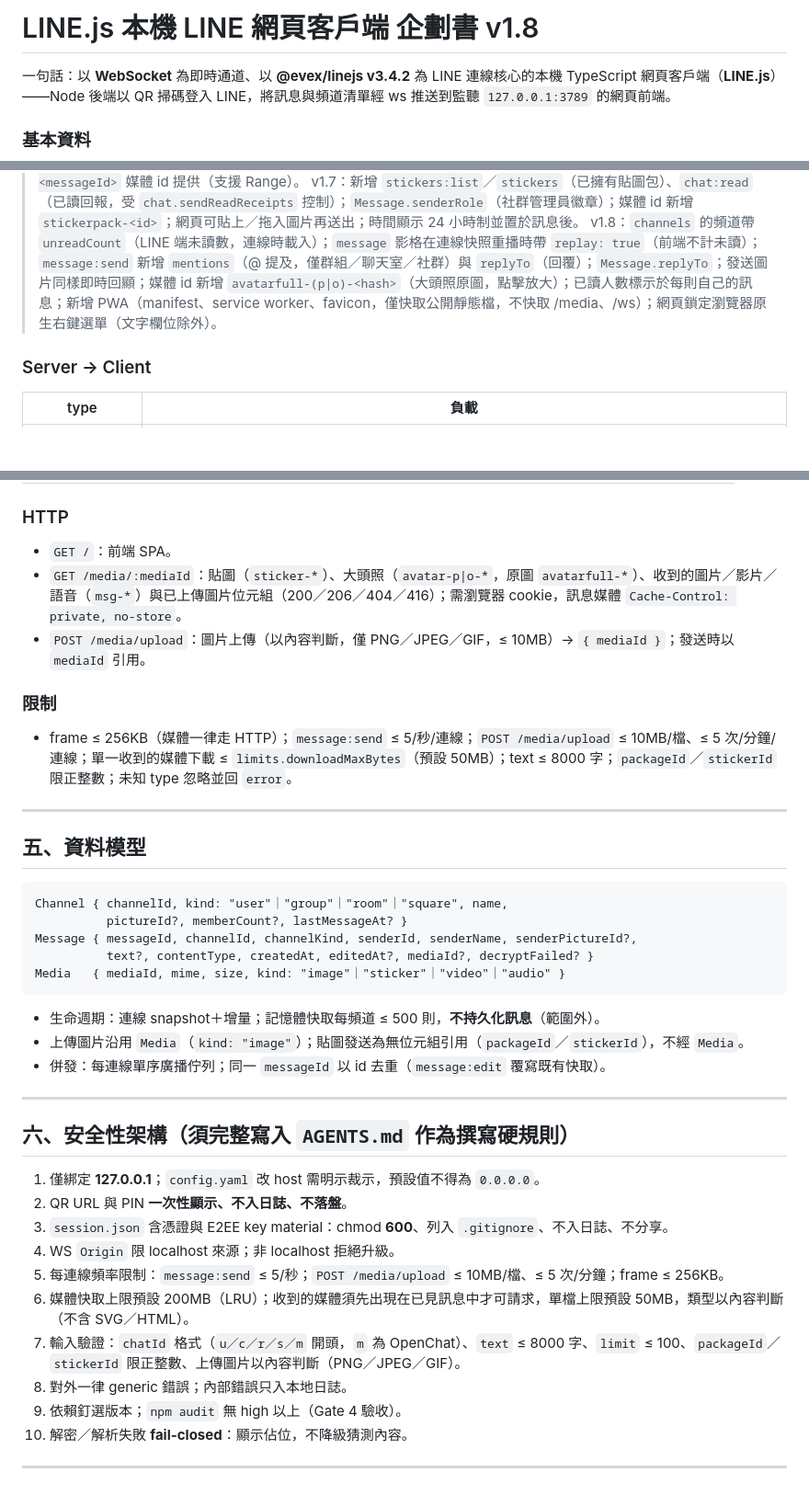
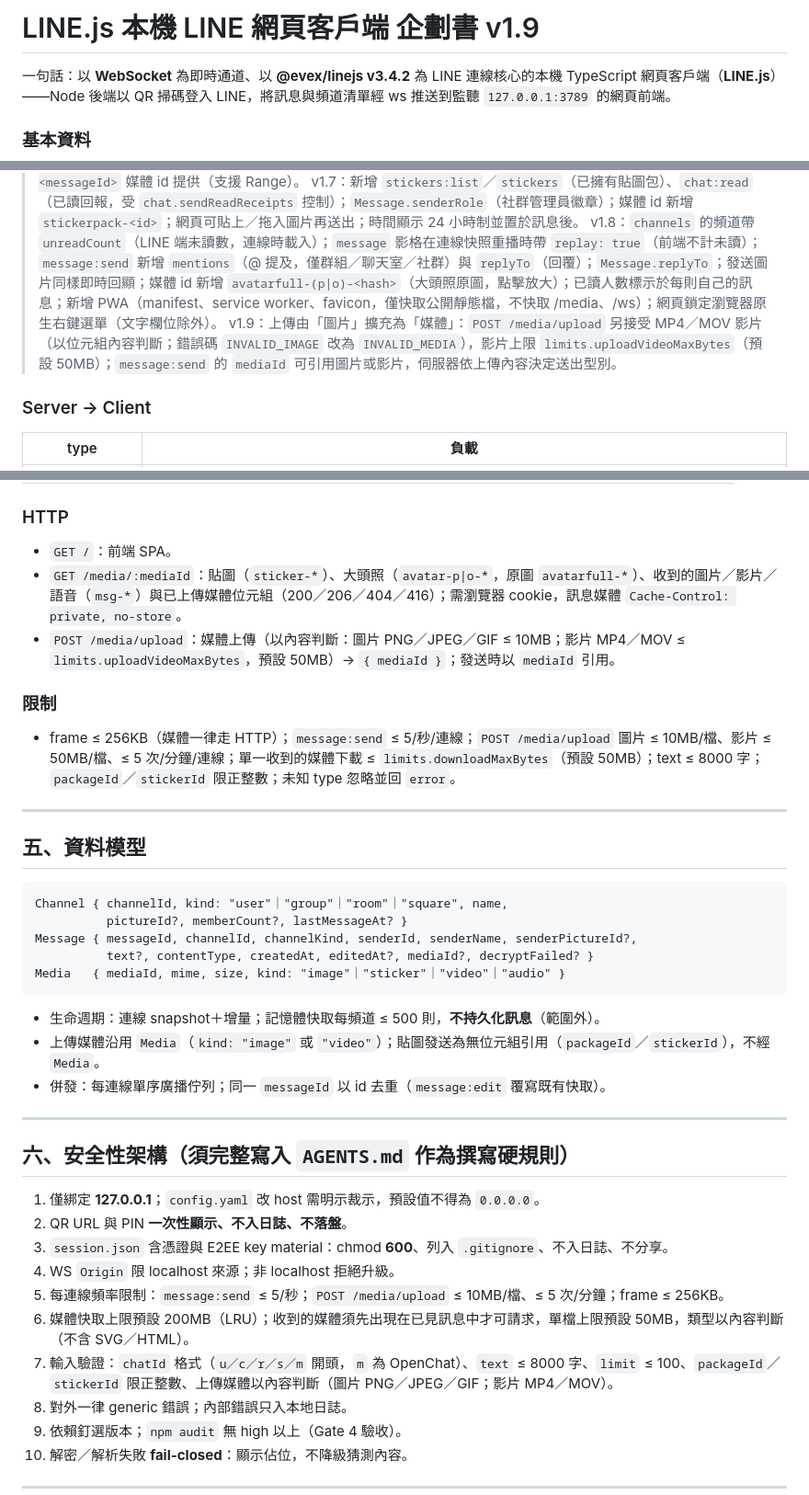
Before and after one commit to JS-PACKAGE/LINE.js, a Markdown page: PLAN.md, 3 parts joined by grey strips. Shown at 92% size. Drawn GitHub-style; blank space fills up the shorter version.

````diff
--- a/PLAN.md
+++ b/PLAN.md
@@ -1,4 +1,4 @@
-# LINE.js 本機 LINE 網頁客戶端 企劃書 v1.8
+# LINE.js 本機 LINE 網頁客戶端 企劃書 v1.9
 
 一句話：以 **WebSocket** 為即時通道、以 **@evex/linejs v3.4.2** 為 LINE 連線核心的本機 TypeScript 網頁客戶端（**LINE.js**）——Node 後端以 QR 掃碼登入 LINE，將訊息與頻道清單經 ws 推送到監聽 `127.0.0.1:3789` 的網頁前端。
 
@@ -125,6 +125,7 @@
 > v1.6：新增 `history.cursor`、`read`（已讀位置）；頻道與訊息帶 `pictureId`／`senderPictureId`（大頭照）；OpenChat 聊天 id 以 `m` 開頭；收到的圖片／影片／語音以 `msg-<messageId>` 媒體 id 提供（支援 Range）。
 > v1.7：新增 `stickers:list`／`stickers`（已擁有貼圖包）、`chat:read`（已讀回報，受 `chat.sendReadReceipts` 控制）；`Message.senderRole`（社群管理員徽章）；媒體 id 新增 `stickerpack-<id>`；網頁可貼上／拖入圖片再送出；時間顯示 24 小時制並置於訊息後。
 > v1.8：`channels` 的頻道帶 `unreadCount`（LINE 端未讀數，連線時載入）；`message` 影格在連線快照重播時帶 `replay: true`（前端不計未讀）；`message:send` 新增 `mentions`（@ 提及，僅群組／聊天室／社群）與 `replyTo`（回覆）；`Message.replyTo`；發送圖片同樣即時回顯；媒體 id 新增 `avatarfull-(p|o)-<hash>`（大頭照原圖，點擊放大）；已讀人數標示於每則自己的訊息；新增 PWA（manifest、service worker、favicon，僅快取公開靜態檔，不快取 /media、/ws）；網頁鎖定瀏覽器原生右鍵選單（文字欄位除外）。
+> v1.9：上傳由「圖片」擴充為「媒體」：`POST /media/upload` 另接受 MP4／MOV 影片（以位元組內容判斷；錯誤碼 `INVALID_IMAGE` 改為 `INVALID_MEDIA`），影片上限 `limits.uploadVideoMaxBytes`（預設 50MB）；`message:send` 的 `mediaId` 可引用圖片或影片，伺服器依上傳內容決定送出型別。
 
 ### Server → Client
 
@@ -156,11 +157,11 @@
 
 ### HTTP
 - `GET /`：前端 SPA。
-- `GET /media/:mediaId`：貼圖（`sticker-*`）、大頭照（`avatar-p|o-*`，原圖 `avatarfull-*`）、收到的圖片／影片／語音（`msg-*`）與已上傳圖片位元組（200／206／404／416）；需瀏覽器 cookie，訊息媒體 `Cache-Control: private, no-store`。
-- `POST /media/upload`：圖片上傳（以內容判斷，僅 PNG／JPEG／GIF，≤ 10MB）→ `{ mediaId }`；發送時以 `mediaId` 引用。
+- `GET /media/:mediaId`：貼圖（`sticker-*`）、大頭照（`avatar-p|o-*`，原圖 `avatarfull-*`）、收到的圖片／影片／語音（`msg-*`）與已上傳媒體位元組（200／206／404／416）；需瀏覽器 cookie，訊息媒體 `Cache-Control: private, no-store`。
+- `POST /media/upload`：媒體上傳（以內容判斷：圖片 PNG／JPEG／GIF ≤ 10MB；影片 MP4／MOV ≤ `limits.uploadVideoMaxBytes`，預設 50MB）→ `{ mediaId }`；發送時以 `mediaId` 引用。
 
 ### 限制
-- frame ≤ 256KB（媒體一律走 HTTP）；`message:send` ≤ 5/秒/連線；`POST /media/upload` ≤ 10MB/檔、≤ 5 次/分鐘/連線；單一收到的媒體下載 ≤ `limits.downloadMaxBytes`（預設 50MB）；text ≤ 8000 字；`packageId`／`stickerId` 限正整數；未知 type 忽略並回 `error`。
+- frame ≤ 256KB（媒體一律走 HTTP）；`message:send` ≤ 5/秒/連線；`POST /media/upload` 圖片 ≤ 10MB/檔、影片 ≤ 50MB/檔、≤ 5 次/分鐘/連線；單一收到的媒體下載 ≤ `limits.downloadMaxBytes`（預設 50MB）；text ≤ 8000 字；`packageId`／`stickerId` 限正整數；未知 type 忽略並回 `error`。
 
 ---
 
@@ -174,7 +175,7 @@ Message { messageId, channelId, channelKind, senderId, senderName, senderPicture
 Media   { mediaId, mime, size, kind: "image"｜"sticker"｜"video"｜"audio" }
 ```
 - 生命週期：連線 snapshot＋增量；記憶體快取每頻道 ≤ 500 則，**不持久化訊息**（範圍外）。
-- 上傳圖片沿用 `Media`（`kind: "image"`）；貼圖發送為無位元組引用（`packageId`／`stickerId`），不經 `Media`。
+- 上傳媒體沿用 `Media`（`kind: "image"` 或 `"video"`）；貼圖發送為無位元組引用（`packageId`／`stickerId`），不經 `Media`。
 - 併發：每連線單序廣播佇列；同一 `messageId` 以 id 去重（`message:edit` 覆寫既有快取）。
 
 ---
@@ -187,7 +188,7 @@ Media   { mediaId, mime, size, kind: "image"｜"sticker"｜"video"｜"audio" }
 4. WS `Origin` 限 localhost 來源；非 localhost 拒絕升級。
 5. 每連線頻率限制：`message:send` ≤ 5/秒；`POST /media/upload` ≤ 10MB/檔、≤ 5 次/分鐘；frame ≤ 256KB。
 6. 媒體快取上限預設 200MB（LRU）；收到的媒體須先出現在已見訊息中才可請求，單檔上限預設 50MB，類型以內容判斷（不含 SVG／HTML）。
-7. 輸入驗證：`chatId` 格式（`u／c／r／s／m` 開頭，`m` 為 OpenChat）、`text` ≤ 8000 字、`limit` ≤ 100、`packageId`／`stickerId` 限正整數、上傳圖片以內容判斷（PNG／JPEG／GIF）。
+7. 輸入驗證：`chatId` 格式（`u／c／r／s／m` 開頭，`m` 為 OpenChat）、`text` ≤ 8000 字、`limit` ≤ 100、`packageId`／`stickerId` 限正整數、上傳媒體以內容判斷（圖片 PNG／JPEG／GIF；影片 MP4／MOV）。
 8. 對外一律 generic 錯誤；內部錯誤只入本地日誌。
 9. 依賴釘選版本；`npm audit` 無 high 以上（Gate 4 驗收）。
 10. 解密／解析失敗 **fail-closed**：顯示佔位，不降級猜測內容。
````
Also changed, not shown: AGENTS.md (+4 -4 lines), README.md (+4 -4 lines).
